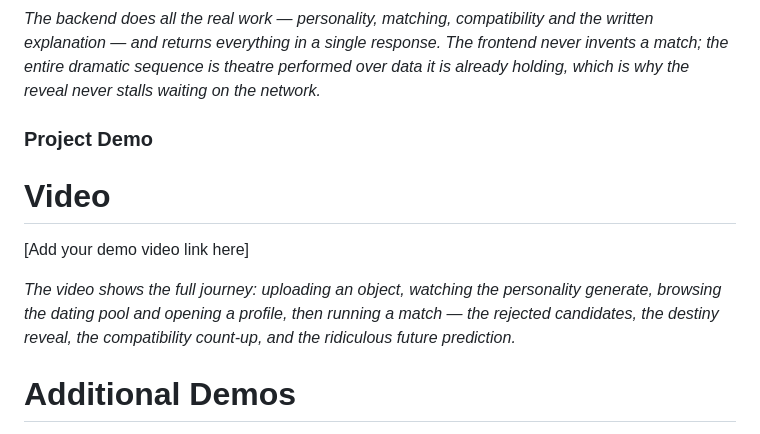
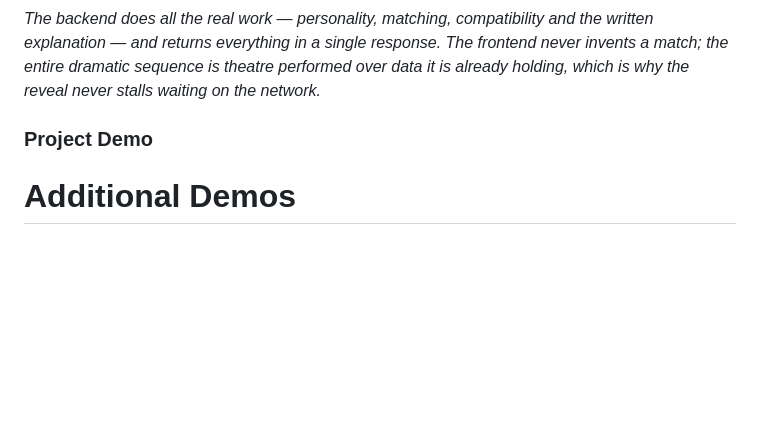
Before and after one commit to sahala0408/useless, a Markdown page: README.md, the part around one of its changes. GitHub-like rendering; blank space fills up the shorter version.

```diff
--- a/README.md
+++ b/README.md
@@ -117,12 +106,6 @@ flowchart TD
 
 ### Project Demo
 
-# Video
-
-[Add your demo video link here]
-
-*The video shows the full journey: uploading an object, watching the personality generate, browsing the dating pool and opening a profile, then running a match — the rejected candidates, the destiny reveal, the compatibility count-up, and the ridiculous future prediction.*
-
 # Additional Demos
 
 - **Live site:** https://object-soulmate-elyra.netlify.app
```
Also changed, not shown: other parts of README.md (+0 -11 lines).
